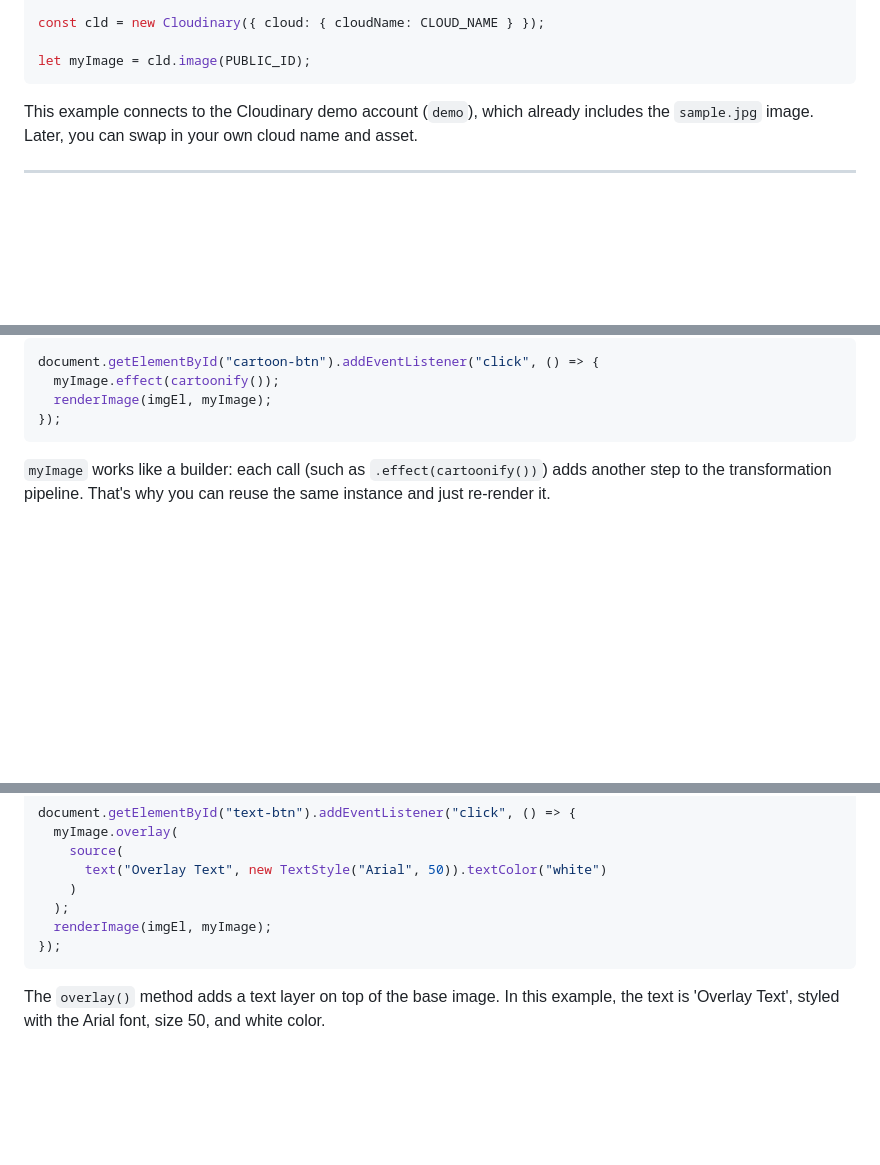
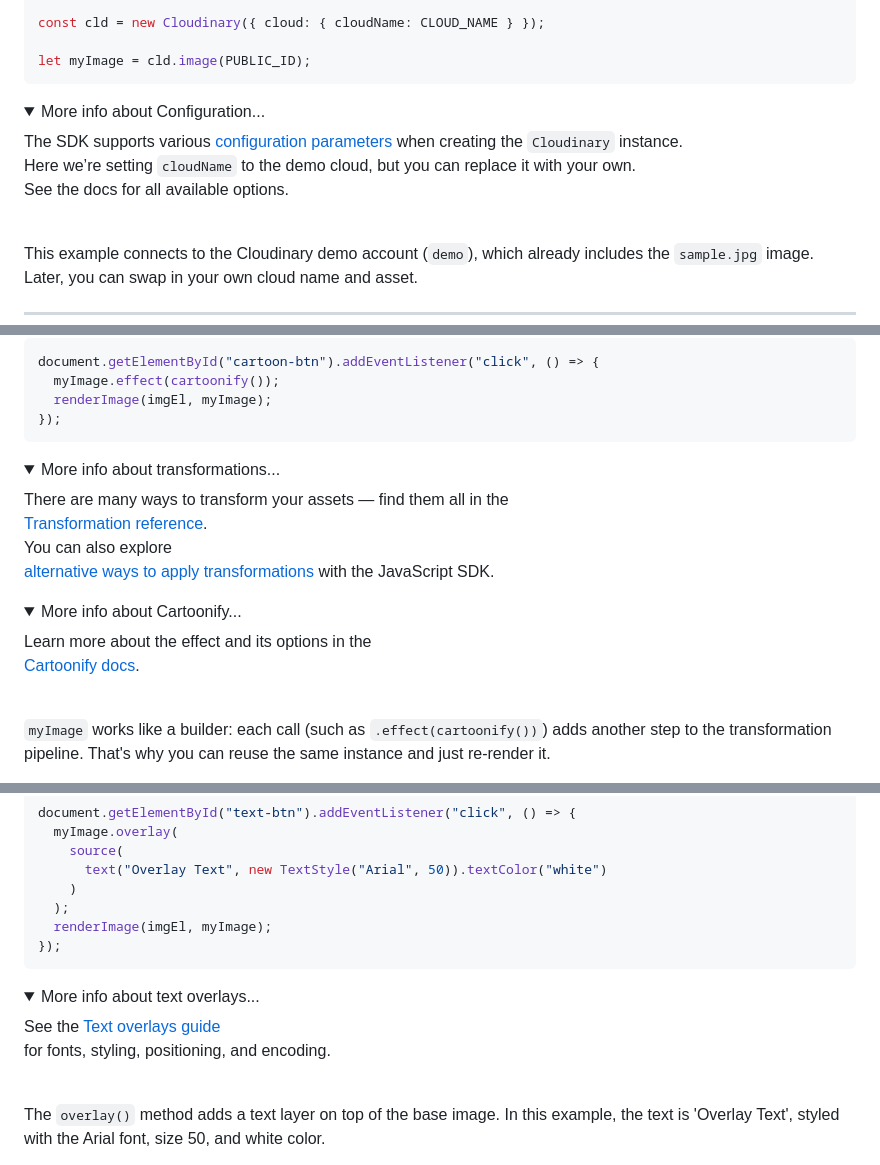
Before and after one commit to mhornstein/Cloudinary-Test, a Markdown page: Part3/part3.md, 3 parts joined by grey strips. Rendered like a GitHub page; folded sections open; blank space fills up the shorter version.

Commit message:
Add the more info part.

````diff
--- a/Part3/part3.md
+++ b/Part3/part3.md
@@ -135,6 +135,14 @@ const cld = new Cloudinary({ cloud: { cloudName: CLOUD_NAME } });
 
 let myImage = cld.image(PUBLIC_ID);
 ```
+<details>
+<summary>More info about Configuration...</summary>
+
+The SDK supports various [configuration parameters](https://cloudinary.com/documentation/cloudinary_sdks#configuration_parameters) when creating the `Cloudinary` instance.
+Here we’re setting `cloudName` to the demo cloud, but you can replace it with your own.
+See the docs for all available options.
+</details>
+<br>
 
 This example connects to the Cloudinary demo account (`demo`), which already includes the `sample.jpg` image. Later, you can swap in your own cloud name and asset.
 
@@ -176,6 +184,21 @@ document.getElementById("cartoon-btn").addEventListener("click", () => {
   renderImage(imgEl, myImage);
 });
 ```
+<details>
+<summary>More info about transformations...</summary>
+
+There are many ways to transform your assets — find them all in the
+[Transformation reference](https://cloudinary.com/documentation/transformation_reference).
+You can also explore
+[alternative ways to apply transformations](https://cloudinary.com/documentation/javascript_image_transformations#alternative_ways_to_apply_transformations) with the JavaScript SDK.
+</details>
+<details>
+<summary>More info about Cartoonify...</summary>
+
+Learn more about the effect and its options in the
+[Cartoonify docs](https://cloudinary.com/documentation/transformation_reference#e_cartoonify).
+</details>
+<br>
 
 `myImage` works like a builder: each call (such as `.effect(cartoonify())`) adds another step to the transformation pipeline. That's why you can reuse the same instance and just re-render it.
 
@@ -205,6 +228,13 @@ document.getElementById("text-btn").addEventListener("click", () => {
   renderImage(imgEl, myImage);
 });
 ```
+<details>
+<summary>More info about text overlays...</summary>
+
+See the [Text overlays guide](https://cloudinary.com/documentation/layers#text_overlays)
+for fonts, styling, positioning, and encoding.
+</details>
+<br>
 
 The `overlay()` method adds a text layer on top of the base image. In this example, the text is 'Overlay Text', styled with the Arial font, size 50, and white color.
 
````
Also changed, not shown: other parts of Part3/part3.md (+14 -0 lines).
